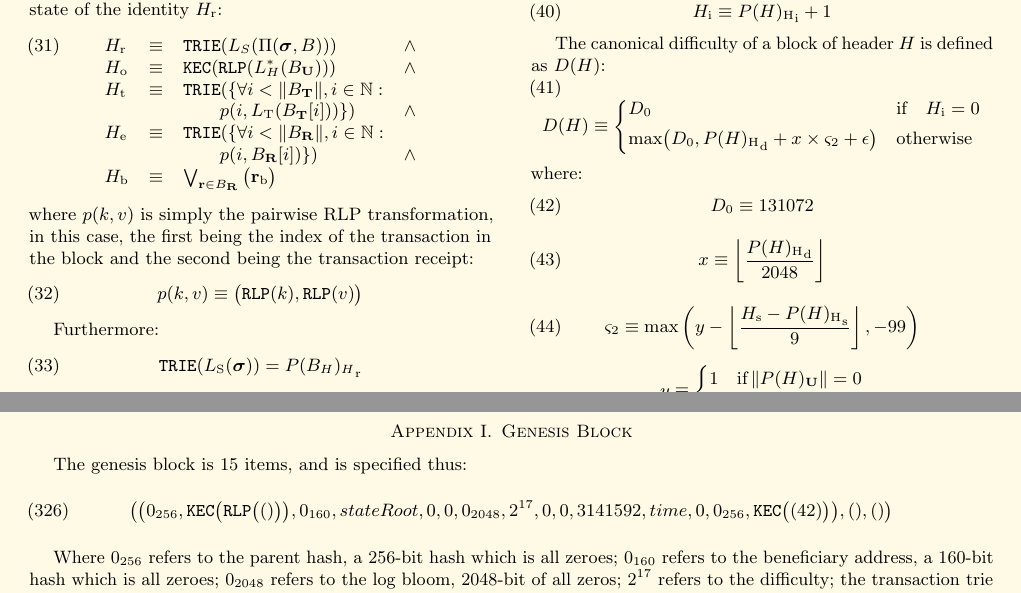
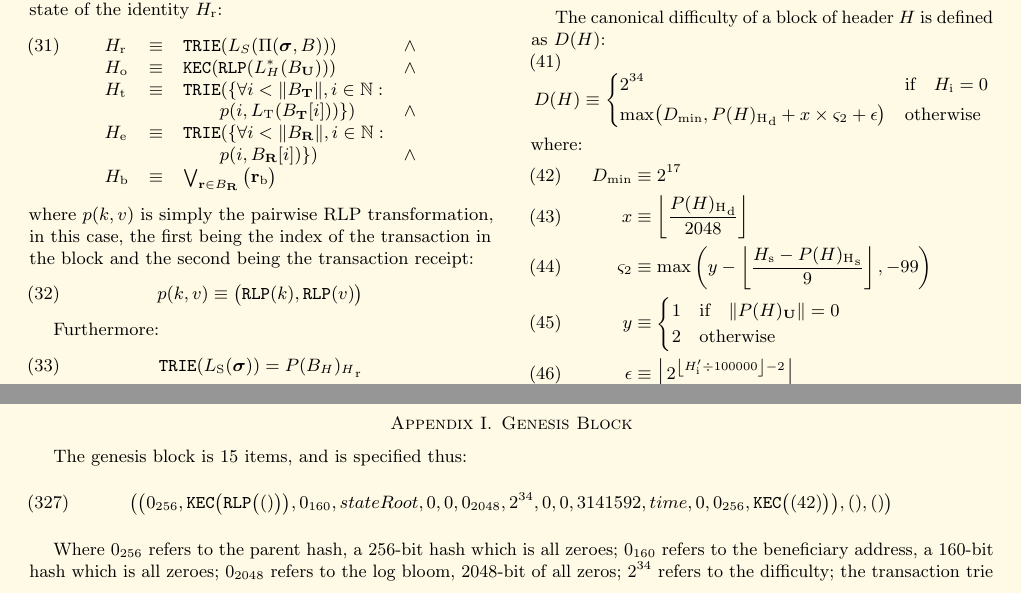
Before and after one commit to ethereum/yellowpaper, a LaTeX paper (Paper.tex): two parts of pages 6 and 38 of 41, joined at a grey line, cut so that both start at the same text. Compiled offline with pdfLaTeX; a LaTeX package or settings file that is missing is left out.

Commit message:
Genesis block difficulty is 2^34, not 2^17 (#830)
* Genesis block difficulty is 2^34, not 2^17

* mindifficulty != the difficulty of the genesis block

* Improve formula alignment

* tiny formatting improvement

```diff
--- a/Paper.tex
+++ b/Paper.tex
@@ -501,7 +501,7 @@ P(H) \equiv B': \mathtt{KEC}(\mathtt{RLP}(B'_{\mathrm{H}})) = \hyperlink{parent_
 H_{\mathrm{i}} \equiv {{P(H)_{\mathrm{H}}}_{\mathrm{i}}} + 1
 \end{equation}
 
-\newcommand{\mindifficulty}{D_0}
+\newcommand{\mindifficulty}{D_\mathrm{min}}
 \newcommand{\homesteadmod}{\ensuremath{\varsigma_2}}
 \newcommand{\expdiffsymb}{\ensuremath{\epsilon}}
 \newcommand{\diffadjustment}{x}
@@ -509,27 +509,19 @@ H_{\mathrm{i}} \equiv {{P(H)_{\mathrm{H}}}_{\mathrm{i}}} + 1
 \hypertarget{block_difficulty_H__d}{}\linkdest{H__d}The canonical difficulty of a block of header $H$ is defined as $D(H)$:
 \begin{equation}
 D(H) \equiv \begin{dcases}
-\mindifficulty & \text{if} \quad H_{\mathrm{i}} = 0\\
+2^{34} & \text{if} \quad H_{\mathrm{i}} = 0\\
 \text{max}\!\left(\mindifficulty, {P(H)_{\mathrm{H}}}_{\mathrm{d}} + \diffadjustment\times\homesteadmod + \expdiffsymb \right) & \text{otherwise}\\
 \end{dcases}
 \end{equation}
 where:
-\begin{equation}
-\mindifficulty \equiv 131072
-\end{equation}
-\begin{equation}
-\diffadjustment \equiv \left\lfloor\frac{{P(H)_{\mathrm{H}}}_{\mathrm{d}}}{2048}\right\rfloor
-\end{equation}
-\begin{equation}
-\homesteadmod \equiv \text{max}\left( y - \left\lfloor\frac{H_{\mathrm{s}} - {P(H)_{\mathrm{H}}}_{\mathrm{s}}}{9}\right\rfloor, -99 \right)
-\end{equation}
-\begin{equation*}
-y \equiv \begin{cases}
-1 & \text{if} \, \lVert P(H)_{\mathbf{U}}\rVert = 0 \\
+\begin{align}
+\mindifficulty &\equiv 2^{17} \\
+\diffadjustment &\equiv \left\lfloor\frac{{P(H)_{\mathrm{H}}}_{\mathrm{d}}}{2048}\right\rfloor \\
+\homesteadmod &\equiv \text{max}\left( y - \left\lfloor\frac{H_{\mathrm{s}} - {P(H)_{\mathrm{H}}}_{\mathrm{s}}}{9}\right\rfloor, -99 \right) \\
+y &\equiv \begin{cases}
+1 & \text{if} \quad \lVert P(H)_{\mathbf{U}}\rVert = 0 \\
 2 & \text{otherwise}
-\end{cases}
-\end{equation*}
-\begin{align}
+\end{cases} \\
 \expdiffsymb &\equiv \left\lfloor 2^{ \left\lfloor H'_{\mathrm{i}} \div 100000 \right\rfloor - 2 } \right\rfloor \\
-H'_{\mathrm{i}} &\equiv \max(H_{\mathrm{i}} - \kappa, 0) \\
-\kappa &\equiv \begin{cases}
+H'_{\mathrm{i}} &\equiv \max(H_{\mathrm{i}} - \kappa, 0)
+\end{align}
@@ -2618,10 +2612,10 @@ G_{\mathrm{newaccount}} & \text{if}\quad \mathtt{DEAD}(\boldsymbol{\sigma}, r) \
 
 The genesis block is 15 items, and is specified thus:
 \begin{equation}
-\big( \big( 0_{256}, \mathtt{KEC}\big(\mathtt{RLP}\big( () \big)\big), 0_{160}, stateRoot, 0, 0, 0_{2048}, 2^{17}, 0, 0, 3141592, time, 0, 0_{256},  \mathtt{KEC}\big( (42) \big) \big), (), () \big)
-\end{equation}
-
-Where $0_{256}$ refers to the parent hash, a 256-bit hash which is all zeroes; $0_{160}$ refers to the beneficiary address, a 160-bit hash which is all zeroes; $0_{2048}$ refers to the log bloom, 2048-bit of all zeros; $2^{17}$ refers to the difficulty; the transaction trie root, receipt trie root, gas used, block number and extradata are both $0$, being equivalent to the empty byte array. The sequences of both ommers and transactions are empty and represented by $()$. $\mathtt{KEC}\big( (42) \big)$ refers to the Keccak-256 hash of a byte array of length one whose first and only byte is of value 42, used for the nonce. $\mathtt{KEC}\big(\mathtt{RLP}\big( () \big)\big)$ value refers to the hash of the ommer list in RLP, both empty lists.
+\big( \big( 0_{256}, \mathtt{KEC}\big(\mathtt{RLP}\big( () \big)\big), 0_{160}, stateRoot, 0, 0, 0_{2048}, 2^{34}, 0, 0, 3141592, time, 0, 0_{256},  \mathtt{KEC}\big( (42) \big) \big), (), () \big)
+\end{equation}
+
+Where $0_{256}$ refers to the parent hash, a 256-bit hash which is all zeroes; $0_{160}$ refers to the beneficiary address, a 160-bit hash which is all zeroes; $0_{2048}$ refers to the log bloom, 2048-bit of all zeros; $2^{34}$ refers to the difficulty; the transaction trie root, receipt trie root, gas used, block number and extradata are both $0$, being equivalent to the empty byte array. The sequences of both ommers and transactions are empty and represented by $()$. $\mathtt{KEC}\big( (42) \big)$ refers to the Keccak-256 hash of a byte array of length one whose first and only byte is of value 42, used for the nonce. $\mathtt{KEC}\big(\mathtt{RLP}\big( () \big)\big)$ value refers to the hash of the ommer list in RLP, both empty lists.
 
 The proof-of-concept series include a development premine, making the state root hash some value $stateRoot$. Also $time$ will be set to the initial timestamp of the genesis block. The latest documentation should be consulted for those values.
 
```
Also changed, not shown: Paper.tex (8 more changed lines).
